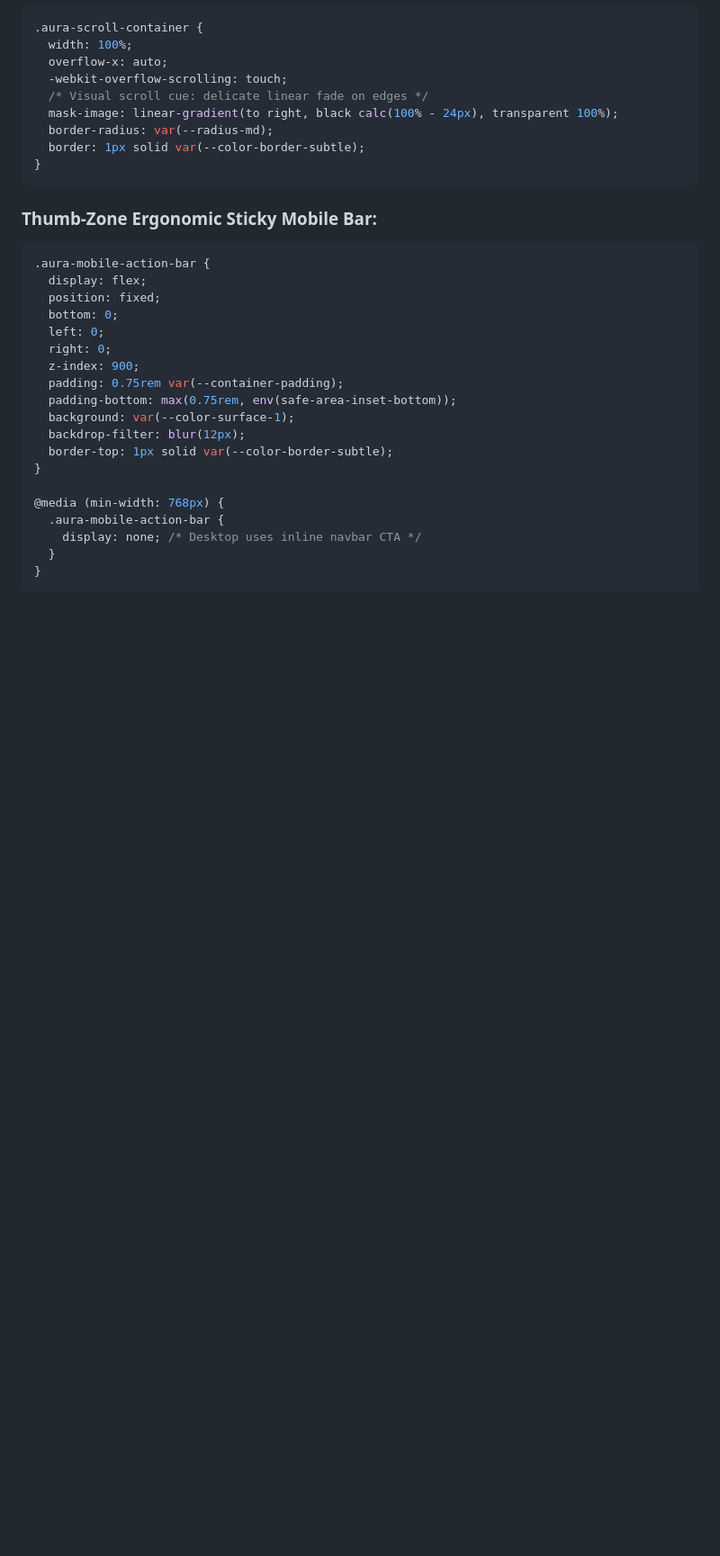
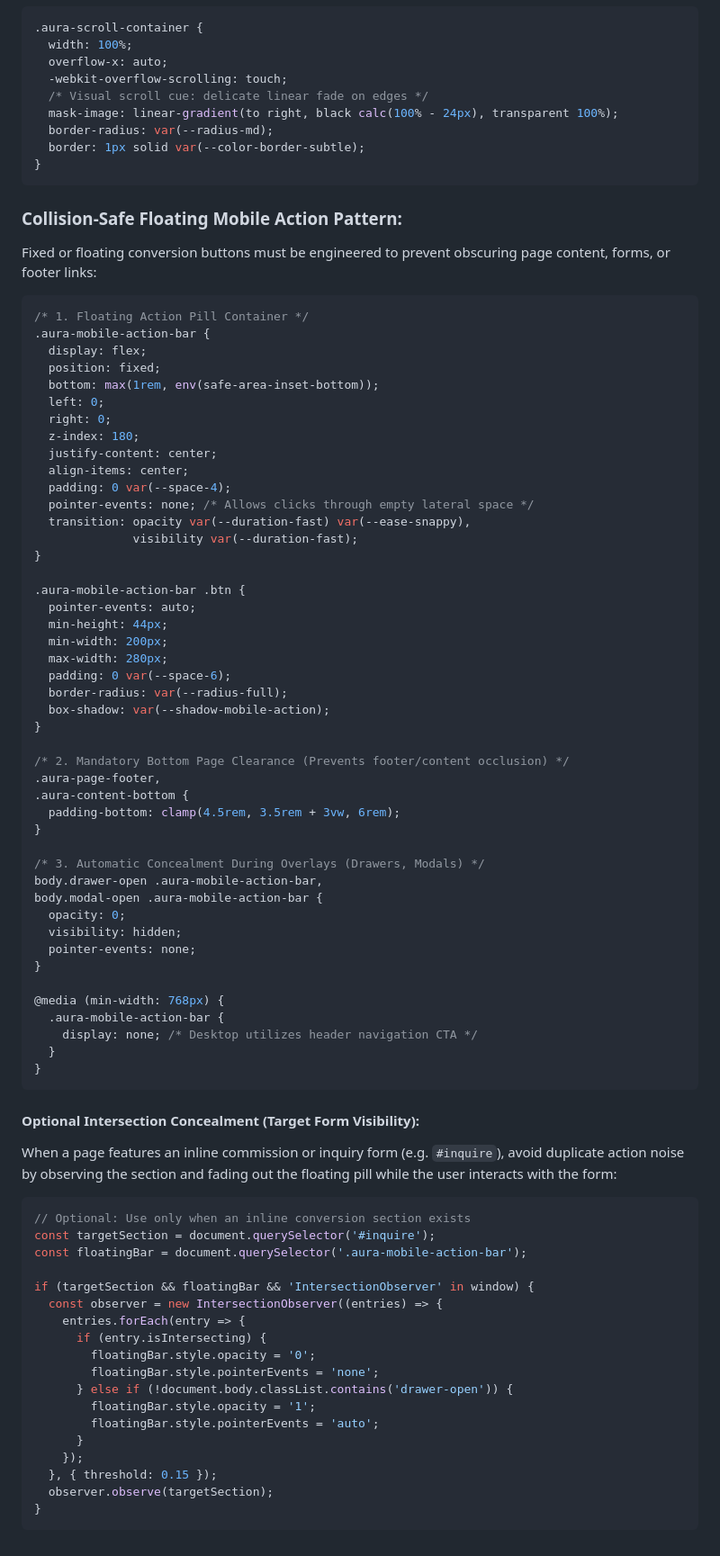
Before and after one commit to Surya2421/AURA, a Markdown page: skills/frontend-experience-engineer/SKILL.md, the part around one of its changes. Shown at 90% size. Drawn GitHub-style; blank space fills up the shorter version.

Commit message:
feat(frontend): codify collision-safe floating actions, dignified placeholders, and content verification standards

````diff
--- a/skills/frontend-experience-engineer/SKILL.md
+++ b/skills/frontend-experience-engineer/SKILL.md
@@ -145,25 +157,76 @@ Once human approval is received at Stage 5, this skill expands the codebase into
 }
 ```
 
-### Thumb-Zone Ergonomic Sticky Mobile Bar:
+### Collision-Safe Floating Mobile Action Pattern:
+Fixed or floating conversion buttons must be engineered to prevent obscuring page content, forms, or footer links:
+
 ```css
+/* 1. Floating Action Pill Container */
 .aura-mobile-action-bar {
   display: flex;
   position: fixed;
-  bottom: 0;
+  bottom: max(1rem, env(safe-area-inset-bottom));
   left: 0;
   right: 0;
-  z-index: 900;
-  padding: 0.75rem var(--container-padding);
-  padding-bottom: max(0.75rem, env(safe-area-inset-bottom));
-  background: var(--color-surface-1);
-  backdrop-filter: blur(12px);
-  border-top: 1px solid var(--color-border-subtle);
+  z-index: 180;
+  justify-content: center;
+  align-items: center;
+  padding: 0 var(--space-4);
+  pointer-events: none; /* Allows clicks through empty lateral space */
+  transition: opacity var(--duration-fast) var(--ease-snappy),
+              visibility var(--duration-fast);
+}
+
+.aura-mobile-action-bar .btn {
+  pointer-events: auto;
+  min-height: 44px;
+  min-width: 200px;
+  max-width: 280px;
+  padding: 0 var(--space-6);
+  border-radius: var(--radius-full);
+  box-shadow: var(--shadow-mobile-action);
+}
+
+/* 2. Mandatory Bottom Page Clearance (Prevents footer/content occlusion) */
+.aura-page-footer,
+.aura-content-bottom {
+  padding-bottom: clamp(4.5rem, 3.5rem + 3vw, 6rem);
+}
+
+/* 3. Automatic Concealment During Overlays (Drawers, Modals) */
+body.drawer-open .aura-mobile-action-bar,
+body.modal-open .aura-mobile-action-bar {
+  opacity: 0;
+  visibility: hidden;
+  pointer-events: none;
 }
 
 @media (min-width: 768px) {
   .aura-mobile-action-bar {
-    display: none; /* Desktop uses inline navbar CTA */
+    display: none; /* Desktop utilizes header navigation CTA */
   }
 }
 ```
+
+#### Optional Intersection Concealment (Target Form Visibility):
+When a page features an inline commission or inquiry form (e.g. `#inquire`), avoid duplicate action noise by observing the section and fading out the floating pill while the user interacts with the form:
+```javascript
+// Optional: Use only when an inline conversion section exists
+const targetSection = document.querySelector('#inquire');
+const floatingBar = document.querySelector('.aura-mobile-action-bar');
+
+if (targetSection && floatingBar && 'IntersectionObserver' in window) {
+  const observer = new IntersectionObserver((entries) => {
+    entries.forEach(entry => {
+      if (entry.isIntersecting) {
+        floatingBar.style.opacity = '0';
+        floatingBar.style.pointerEvents = 'none';
+      } else if (!document.body.classList.contains('drawer-open')) {
+        floatingBar.style.opacity = '1';
+        floatingBar.style.pointerEvents = 'auto';
+      }
+    });
+  }, { threshold: 0.15 });
+  observer.observe(targetSection);
+}
+```
````
Also changed, not shown: other parts of skills/frontend-experience-engineer/SKILL.md (+14 -2 lines), references/WEBSITE-QUALITY-STANDARD.md (+6 -1 lines).
